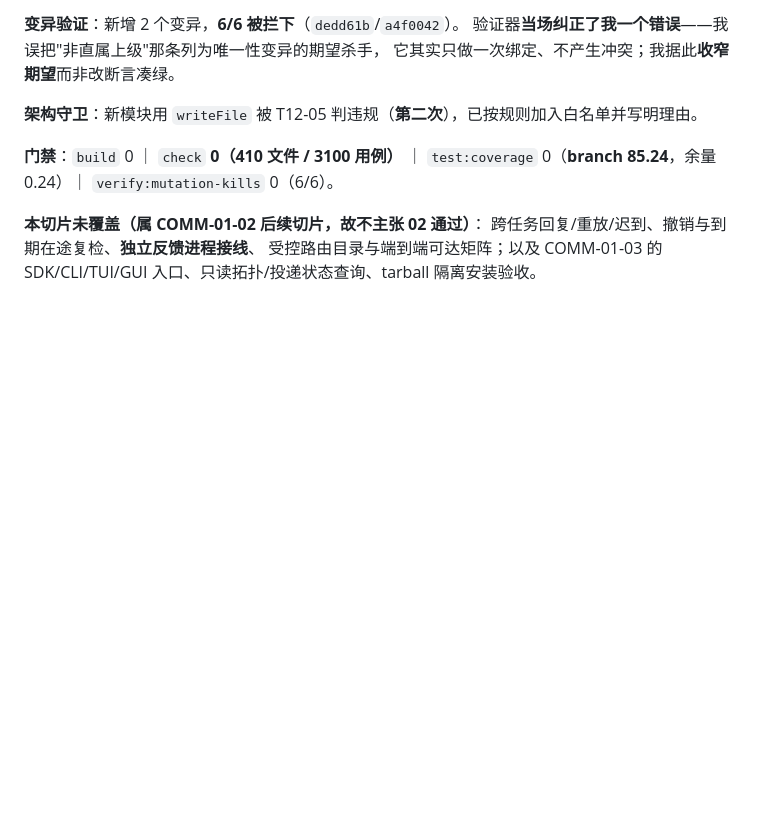
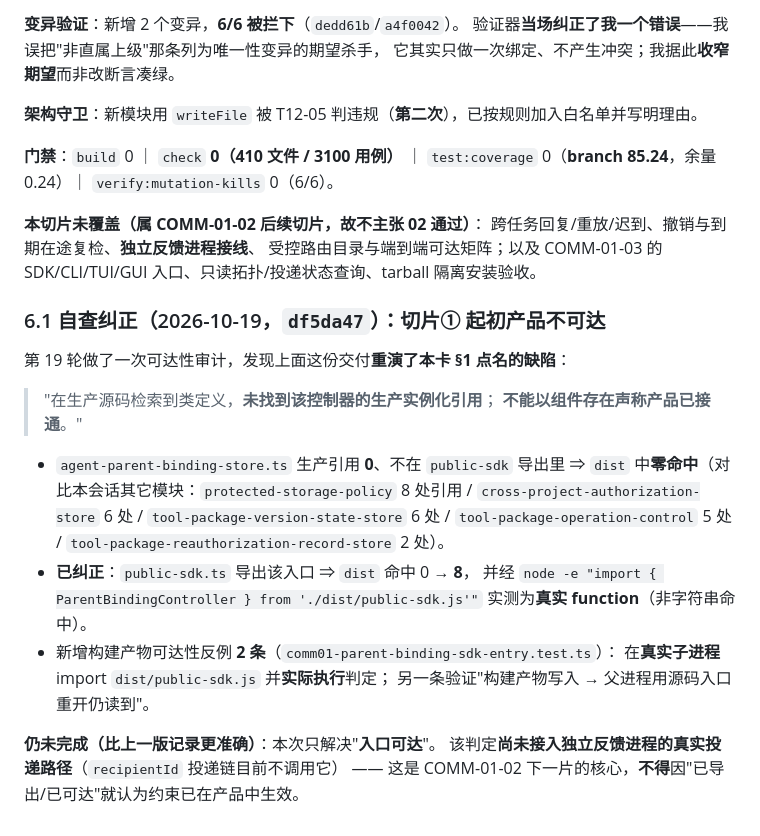
Before and after one commit to Darkhe55/Astarray, a Markdown page: docs/tasks/COMM01_ADDRESSABLE_UPPER_LAYER_AND_SINGLE_PARENT_TASK_CARD.md, the part around the change. Rendered like a GitHub page; blank space fills up the shorter version.

Commit message:
docs(comm-01): 补记切片①'起初产品不可达'的自查纠正（df5da47）
如实写明：第 18 轮交付的模块生产引用为 0、不在 public-sdk 导出里、dist 零命中
—— 恰好重演本卡 §1 点名的'组件存在但产品未接通'缺陷。
已导出并实测 dist 0->8 命中、真实子进程可 import 并执行；
但明确保留'尚未接入真实投递路径'这一未完成项，防止以'已可达'冒充'约束已生效'。

```diff
--- a/docs/tasks/COMM01_ADDRESSABLE_UPPER_LAYER_AND_SINGLE_PARENT_TASK_CARD.md
+++ b/docs/tasks/COMM01_ADDRESSABLE_UPPER_LAYER_AND_SINGLE_PARENT_TASK_CARD.md
@@ -132,3 +132,25 @@
 跨任务回复/重放/迟到、撤销与到期在途复检、**独立反馈进程接线**、
 受控路由目录与端到端可达矩阵；以及 COMM-01-03 的
 SDK/CLI/TUI/GUI 入口、只读拓扑/投递状态查询、tarball 隔离安装验收。
+
+### 6.1 自查纠正（2026-10-19，`df5da47`）：切片① 起初**产品不可达**
+
+第 19 轮做了一次可达性审计，发现上面这份交付**重演了本卡 §1 点名的缺陷**：
+
+> "在生产源码检索到类定义，**未找到该控制器的生产实例化引用**；
+> **不能以组件存在声称产品已接通**。"
+
+- `agent-parent-binding-store.ts` 生产引用 **0**、不在 `public-sdk` 导出里
+  ⇒ `dist` 中**零命中**（对比本会话其它模块：`protected-storage-policy` 8 处引用 /
+  `cross-project-authorization-store` 6 处 / `tool-package-version-state-store` 6 处 /
+  `tool-package-operation-control` 5 处 / `tool-package-reauthorization-record-store` 2 处）。
+- **已纠正**：`public-sdk.ts` 导出该入口 ⇒ `dist` 命中 0 → **8**，
+  并经 `node -e "import { ParentBindingController } from './dist/public-sdk.js'"`
+  实测为**真实 function**（非字符串命中）。
+- 新增构建产物可达性反例 **2 条**（`comm01-parent-binding-sdk-entry.test.ts`）：
+  在**真实子进程** import `dist/public-sdk.js` 并**实际执行**判定；
+  另一条验证"构建产物写入 → 父进程用源码入口重开仍读到"。
+
+**仍未完成（比上一版记录更准确）**：本次只解决"**入口可达**"。
+该判定**尚未接入独立反馈进程的真实投递路径**（`recipientId` 投递链目前不调用它）
+—— 这是 COMM-01-02 下一片的核心，**不得**因"已导出/已可达"就认为约束已在产品中生效。
```
